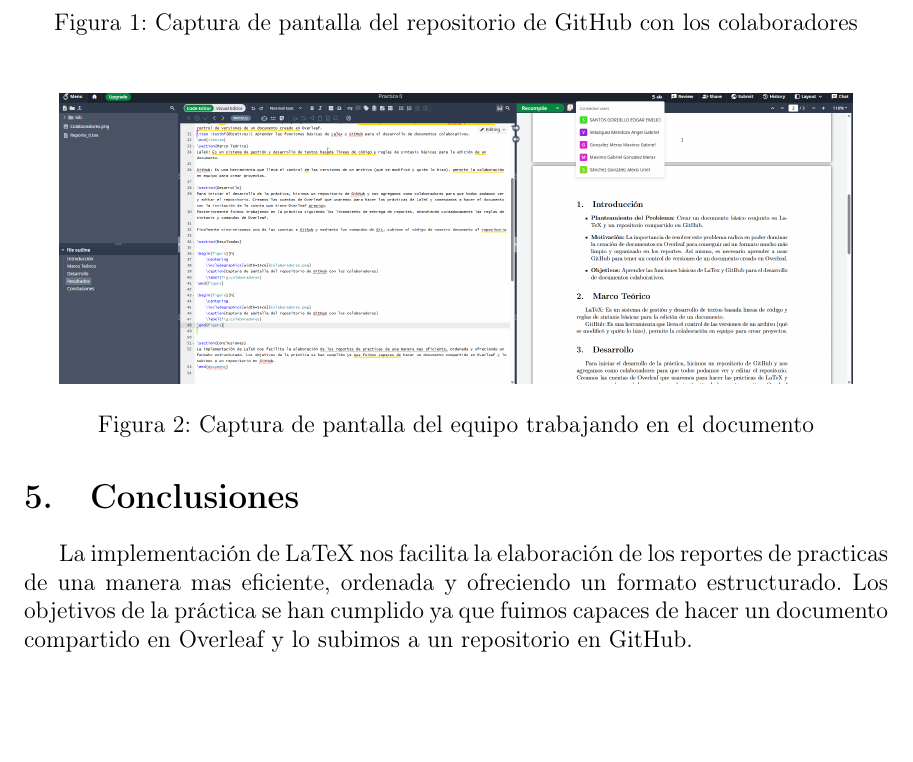
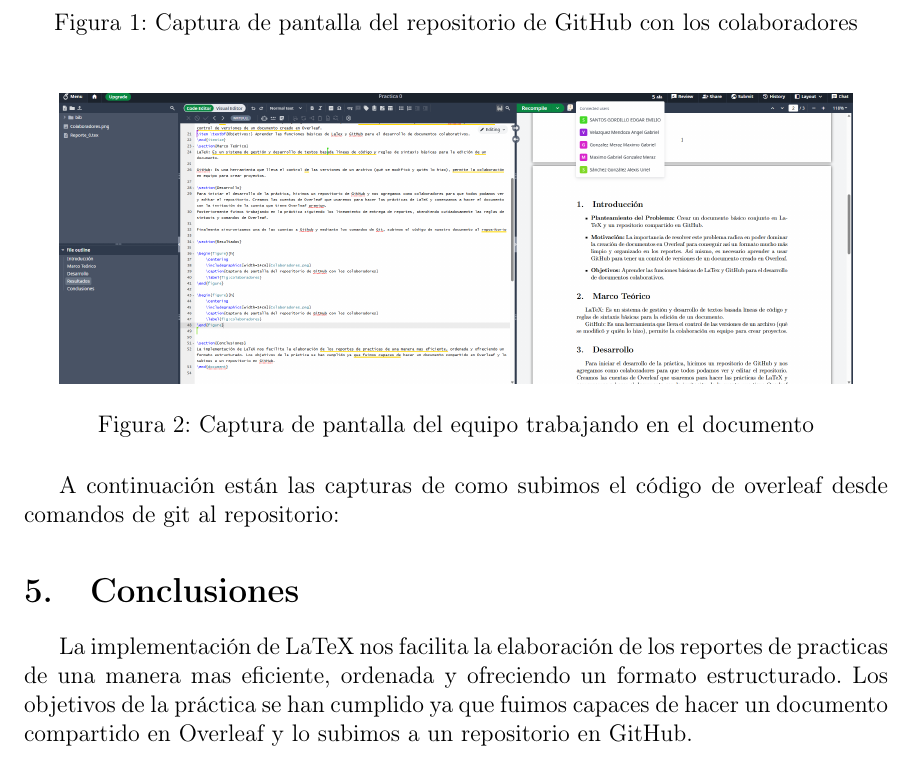
Before and after one commit to Ahmed-Taha-Delgado/POO-G1-E2, a LaTeX document (Reporte_0.tex): part of page 3 of 4, cut so that both start at the same text, the shorter picture padded with empty space. Compiled offline with pdfLaTeX.

Commit message:
Update on Overleaf.

```diff
--- a/Reporte_0.tex
+++ b/Reporte_0.tex
@@ -49,7 +49,7 @@
     \label{fig:colaboradores}
 \end{figure}
 
-
+A continuación están las capturas de como subimos el código de overleaf desde comandos de git al repositorio:
 
 \section{Conclusiones}
 La implementación de LaTeX nos facilita la elaboración de los reportes de practicas de una manera mas eficiente, ordenada y ofreciendo un formato estructurado. Los objetivos de la práctica se han cumplido ya que fuimos capaces de hacer un documento compartido en Overleaf y lo subimos a un repositorio en GitHub.
```
